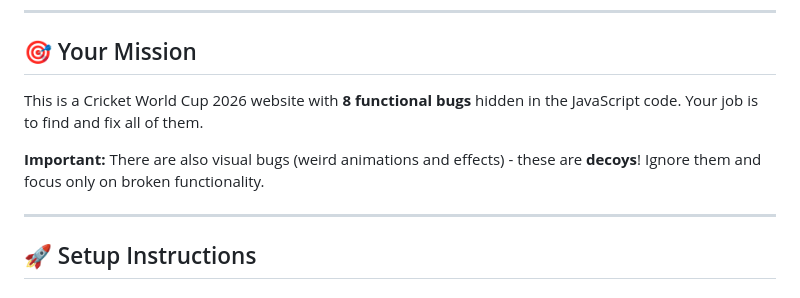
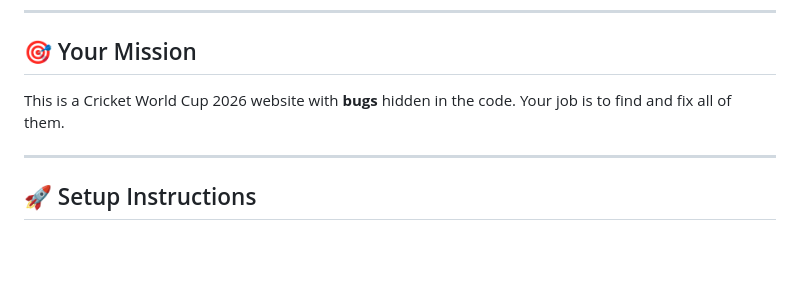
Before and after one commit to ArunimaChakraborty2004/BrowserBlitz-Repository1, a Markdown page: participant-package/README.md, the part around the change. Drawn GitHub-style; blank space fills up the shorter version.

```diff
--- a/participant-package/README.md
+++ b/participant-package/README.md
@@ -7,9 +7,8 @@ Welcome to the Browser Blitz debugging challenge! Your mission is to fix a broke
 
 ## 🎯 Your Mission
 
-This is a Cricket World Cup 2026 website with **8 functional bugs** hidden in the JavaScript code. Your job is to find and fix all of them.
+This is a Cricket World Cup 2026 website with **bugs** hidden in the code. Your job is to find and fix all of them.
 
-**Important:** There are also visual bugs (weird animations and effects) - these are **decoys**! Ignore them and focus only on broken functionality.
 
 ---
 
```
